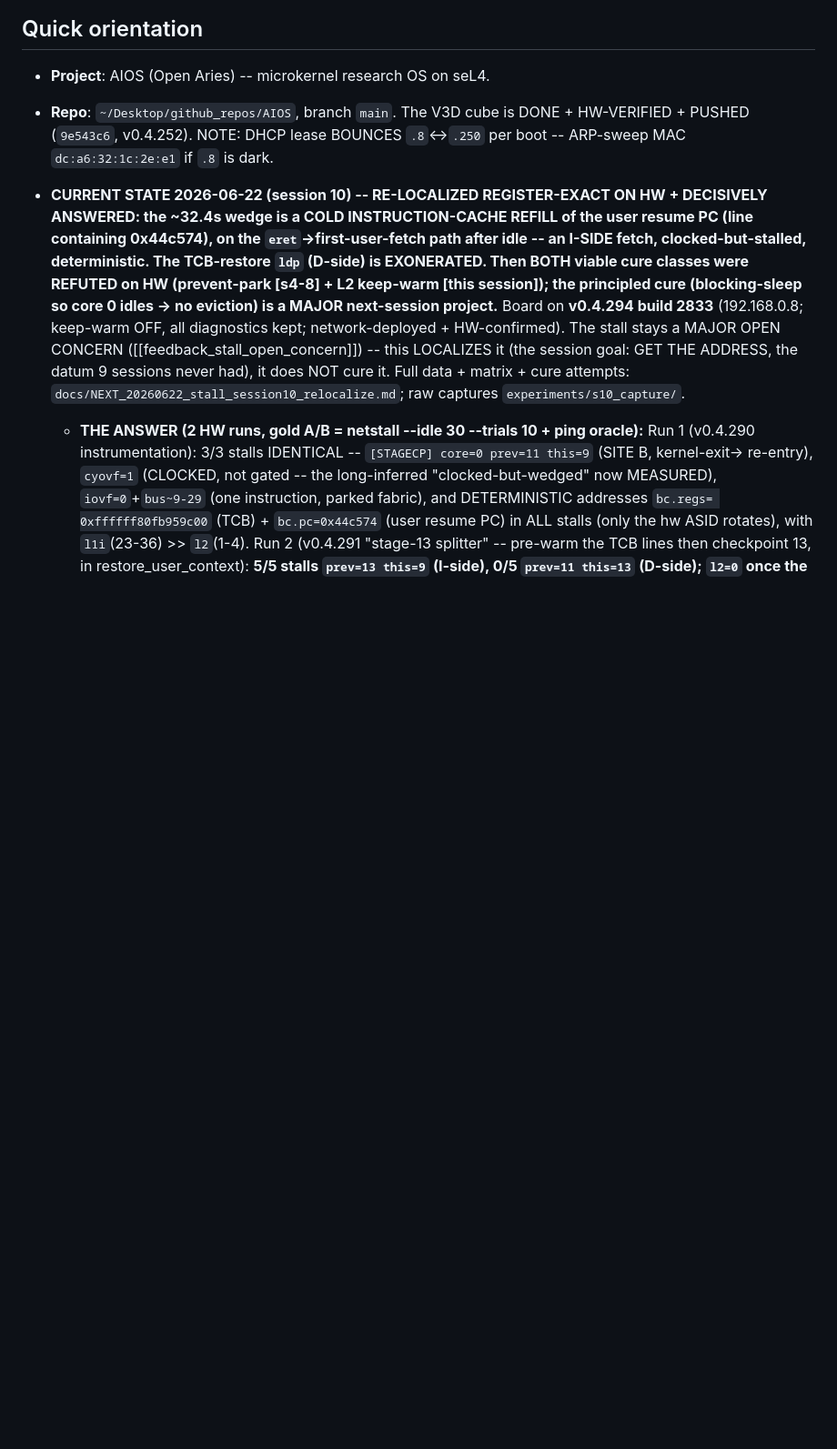
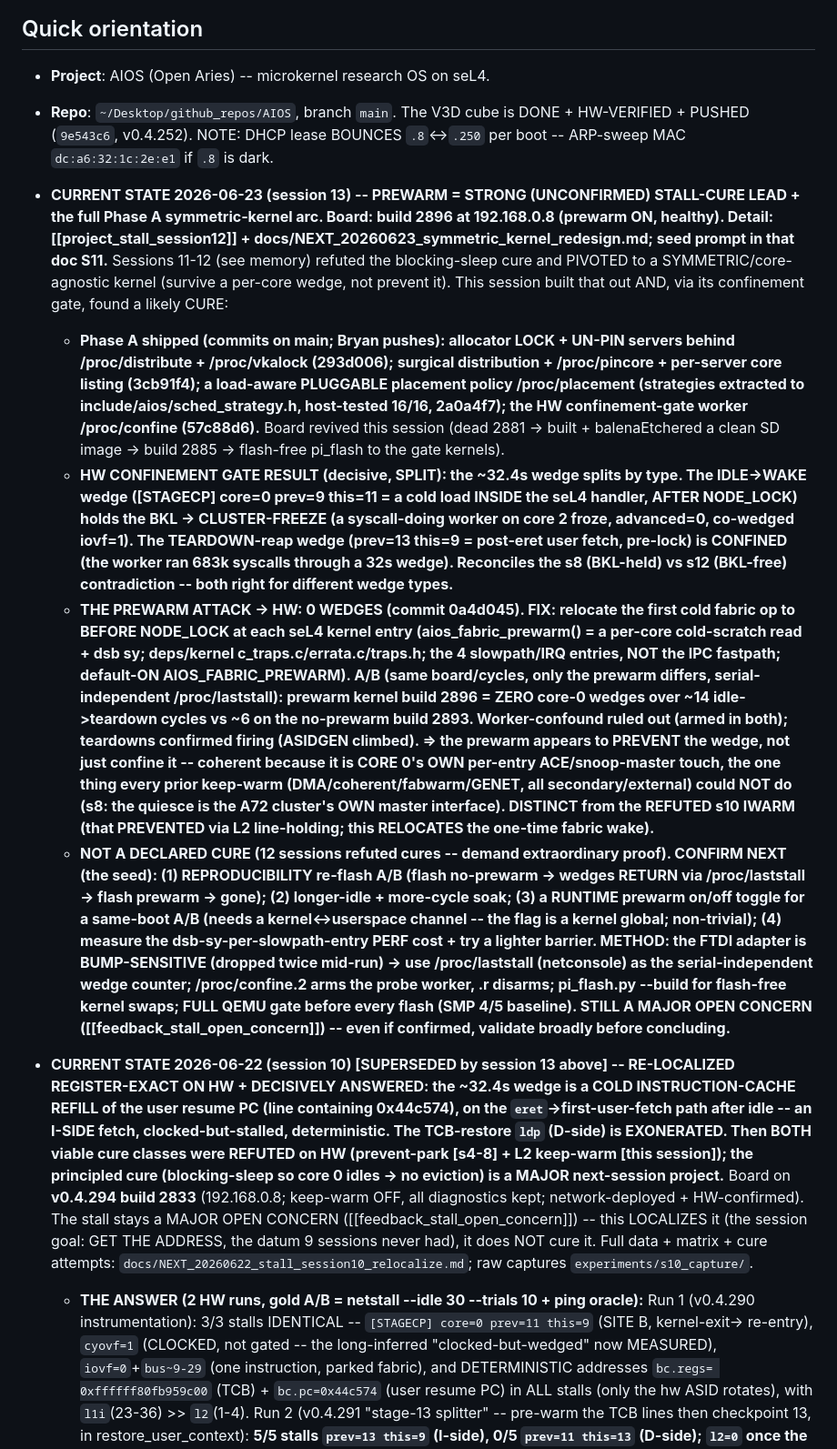
Before and after one commit to arcanii/AIOS, a Markdown page: HANDOVER.md, the part around the change. Shown at 91% size. GitHub-like rendering; blank space fills up the shorter version.

Commit message:
docs: session-13 handover (prewarm stall-cure lead + Phase A arc) + session-14 seed prompt (confirm the prewarm)
Co-Authored-By: Claude Opus 4.8 <noreply@anthropic.com>

```diff
--- a/HANDOVER.md
+++ b/HANDOVER.md
@@ -14,7 +14,13 @@ background. Older session arcs (v0.4.110 -> v0.4.168) live in
   HW-VERIFIED + PUSHED (`9e543c6`, v0.4.252). NOTE: DHCP lease BOUNCES `.8`<->`.250`
   per boot -- ARP-sweep MAC `dc:a6:32:1c:2e:e1` if `.8` is dark.
 
-* **CURRENT STATE 2026-06-22 (session 10) -- RE-LOCALIZED REGISTER-EXACT ON HW + DECISIVELY ANSWERED:
+* **CURRENT STATE 2026-06-23 (session 13) -- PREWARM = STRONG (UNCONFIRMED) STALL-CURE LEAD + the full Phase A symmetric-kernel arc. Board: build 2896 at 192.168.0.8 (prewarm ON, healthy). Detail: [[project_stall_session12]] + docs/NEXT_20260623_symmetric_kernel_redesign.md; seed prompt in that doc S11.** Sessions 11-12 (see memory) refuted the blocking-sleep cure and PIVOTED to a SYMMETRIC/core-agnostic kernel (survive a per-core wedge, not prevent it). This session built that out AND, via its confinement gate, found a likely CURE:
+  - **Phase A shipped (commits on main; Bryan pushes): allocator LOCK + UN-PIN servers behind /proc/distribute + /proc/vkalock (293d006); surgical distribution + /proc/pincore + per-server core listing (3cb91f4); a load-aware PLUGGABLE placement policy /proc/placement (strategies extracted to include/aios/sched_strategy.h, host-tested 16/16, 2a0a4f7); the HW confinement-gate worker /proc/confine (57c88d6).** Board revived this session (dead 2881 -> built + balenaEtchered a clean SD image -> build 2885 -> flash-free pi_flash to the gate kernels).
+  - **HW CONFINEMENT GATE RESULT (decisive, SPLIT): the ~32.4s wedge splits by type. The IDLE->WAKE wedge ([STAGECP] core=0 prev=9 this=11 = a cold load INSIDE the seL4 handler, AFTER NODE_LOCK) holds the BKL -> CLUSTER-FREEZE (a syscall-doing worker on core 2 froze, advanced=0, co-wedged iovf=1). The TEARDOWN-reap wedge (prev=13 this=9 = post-eret user fetch, pre-lock) is CONFINED (the worker ran 683k syscalls through a 32s wedge). Reconciles the s8 (BKL-held) vs s12 (BKL-free) contradiction -- both right for different wedge types.**
+  - **THE PREWARM ATTACK -> HW: 0 WEDGES (commit 0a4d045). FIX: relocate the first cold fabric op to BEFORE NODE_LOCK at each seL4 kernel entry (aios_fabric_prewarm() = a per-core cold-scratch read + dsb sy; deps/kernel c_traps.c/errata.c/traps.h; the 4 slowpath/IRQ entries, NOT the IPC fastpath; default-ON AIOS_FABRIC_PREWARM). A/B (same board/cycles, only the prewarm differs, serial-independent /proc/laststall): prewarm kernel build 2896 = ZERO core-0 wedges over ~14 idle->teardown cycles vs ~6 on the no-prewarm build 2893. Worker-confound ruled out (armed in both); teardowns confirmed firing (ASIDGEN climbed). => the prewarm appears to PREVENT the wedge, not just confine it -- coherent because it is CORE 0's OWN per-entry ACE/snoop-master touch, the one thing every prior keep-warm (DMA/coherent/fabwarm/GENET, all secondary/external) could NOT do (s8: the quiesce is the A72 cluster's OWN master interface). DISTINCT from the REFUTED s10 IWARM (that PREVENTED via L2 line-holding; this RELOCATES the one-time fabric wake).**
+  - **NOT A DECLARED CURE (12 sessions refuted cures -- demand extraordinary proof). CONFIRM NEXT (the seed): (1) REPRODUCIBILITY re-flash A/B (flash no-prewarm -> wedges RETURN via /proc/laststall -> flash prewarm -> gone); (2) longer-idle + more-cycle soak; (3) a RUNTIME prewarm on/off toggle for a same-boot A/B (needs a kernel<->userspace channel -- the flag is a kernel global; non-trivial); (4) measure the dsb-sy-per-slowpath-entry PERF cost + try a lighter barrier. METHOD: the FTDI adapter is BUMP-SENSITIVE (dropped twice mid-run) -> use /proc/laststall (netconsole) as the serial-independent wedge counter; /proc/confine.2 arms the probe worker, .r disarms; pi_flash.py --build for flash-free kernel swaps; FULL QEMU gate before every flash (SMP 4/5 baseline). STILL A MAJOR OPEN CONCERN ([[feedback_stall_open_concern]]) -- even if confirmed, validate broadly before concluding.**
+
+* **CURRENT STATE 2026-06-22 (session 10) [SUPERSEDED by session 13 above] -- RE-LOCALIZED REGISTER-EXACT ON HW + DECISIVELY ANSWERED:
   the ~32.4s wedge is a COLD INSTRUCTION-CACHE REFILL of the user resume PC (line containing 0x44c574),
   on the `eret`->first-user-fetch path after idle -- an I-SIDE fetch, clocked-but-stalled, deterministic.
   The TCB-restore `ldp` (D-side) is EXONERATED. Then BOTH viable cure classes were REFUTED on HW
```
Also changed, not shown: docs/NEXT_20260623_symmetric_kernel_redesign.md (+49 -43 lines).
